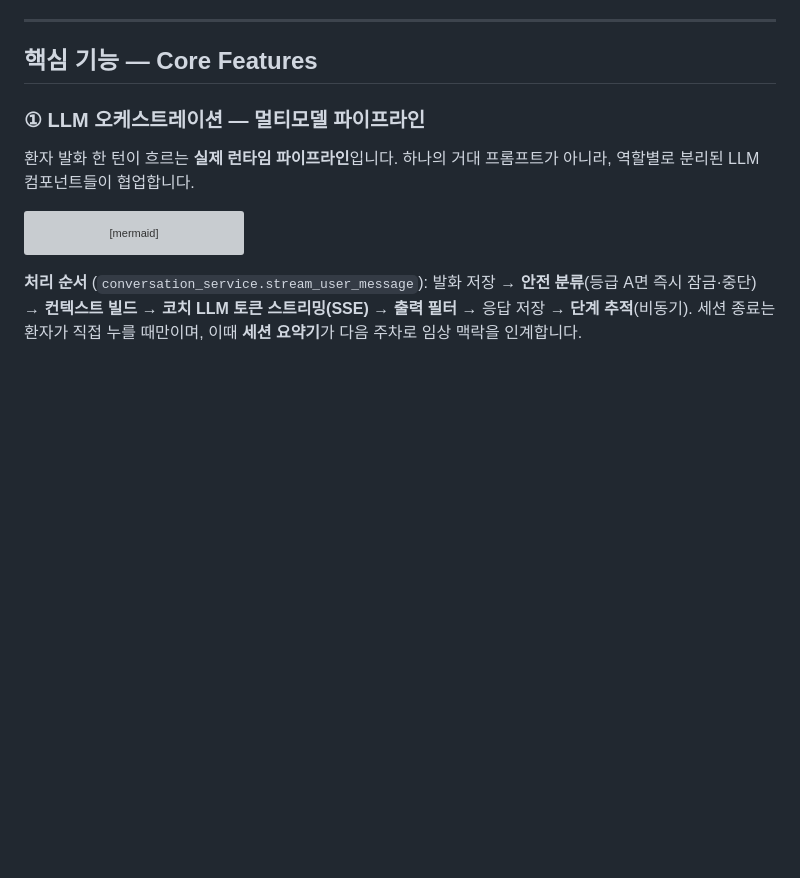
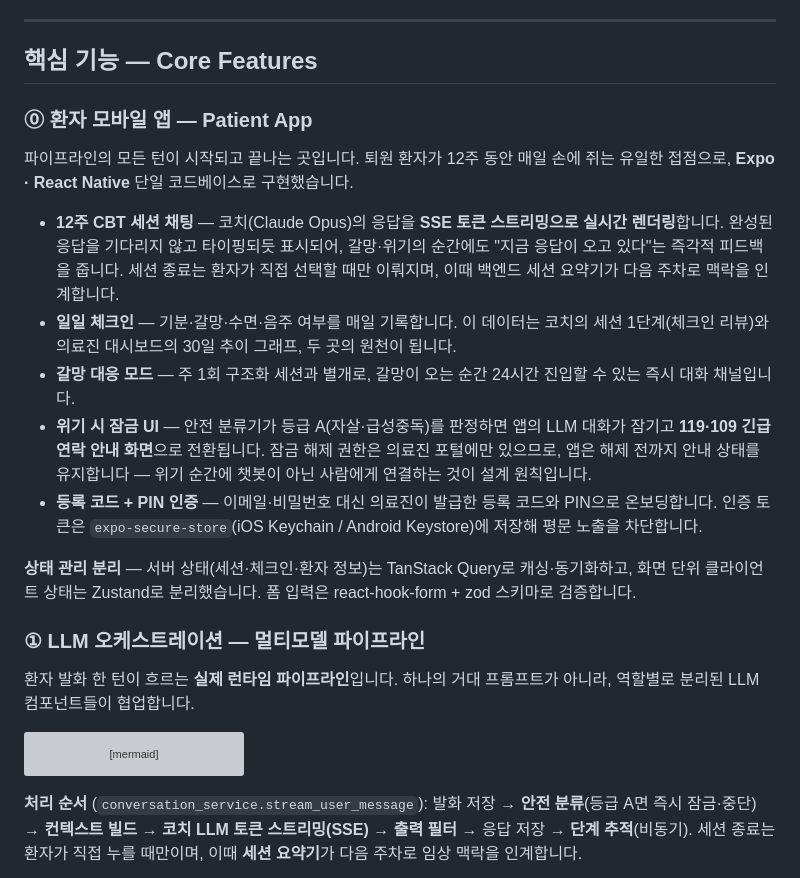
Before and after one commit to KNU-Pentastic/aud-cbt, a Markdown page: README.md, the part around the change. GitHub-like rendering; blank space fills up the shorter version; grey boxes are pictures that could not be loaded.

Commit message:
README.md 업데이트

```diff
--- a/README.md
+++ b/README.md
@@ -106,6 +106,18 @@
 ---
 
 ## 핵심 기능 — Core Features
+
+### ⓪ 환자 모바일 앱 — Patient App
+
+파이프라인의 모든 턴이 시작되고 끝나는 곳입니다. 퇴원 환자가 12주 동안 매일 손에 쥐는 유일한 접점으로, **Expo · React Native** 단일 코드베이스로 구현했습니다.
+
+- **12주 CBT 세션 채팅** — 코치(Claude Opus)의 응답을 **SSE 토큰 스트리밍으로 실시간 렌더링**합니다. 완성된 응답을 기다리지 않고 타이핑되듯 표시되어, 갈망·위기의 순간에도 "지금 응답이 오고 있다"는 즉각적 피드백을 줍니다. 세션 종료는 환자가 직접 선택할 때만 이뤄지며, 이때 백엔드 세션 요약기가 다음 주차로 맥락을 인계합니다.
+- **일일 체크인** — 기분·갈망·수면·음주 여부를 매일 기록합니다. 이 데이터는 코치의 세션 1단계(체크인 리뷰)와 의료진 대시보드의 30일 추이 그래프, 두 곳의 원천이 됩니다.
+- **갈망 대응 모드** — 주 1회 구조화 세션과 별개로, 갈망이 오는 순간 24시간 진입할 수 있는 즉시 대화 채널입니다.
+- **위기 시 잠금 UI** — 안전 분류기가 등급 A(자살·급성중독)를 판정하면 앱의 LLM 대화가 잠기고 **119·109 긴급 연락 안내 화면**으로 전환됩니다. 잠금 해제 권한은 의료진 포털에만 있으므로, 앱은 해제 전까지 안내 상태를 유지합니다 — 위기 순간에 챗봇이 아닌 사람에게 연결하는 것이 설계 원칙입니다.
+- **등록 코드 + PIN 인증** — 이메일·비밀번호 대신 의료진이 발급한 등록 코드와 PIN으로 온보딩합니다. 인증 토큰은 `expo-secure-store`(iOS Keychain / Android Keystore)에 저장해 평문 노출을 차단합니다.
+
+**상태 관리 분리** — 서버 상태(세션·체크인·환자 정보)는 TanStack Query로 캐싱·동기화하고, 화면 단위 클라이언트 상태는 Zustand로 분리했습니다. 폼 입력은 react-hook-form + zod 스키마로 검증합니다.
 
 ### ① LLM 오케스트레이션 — 멀티모델 파이프라인
 
```
